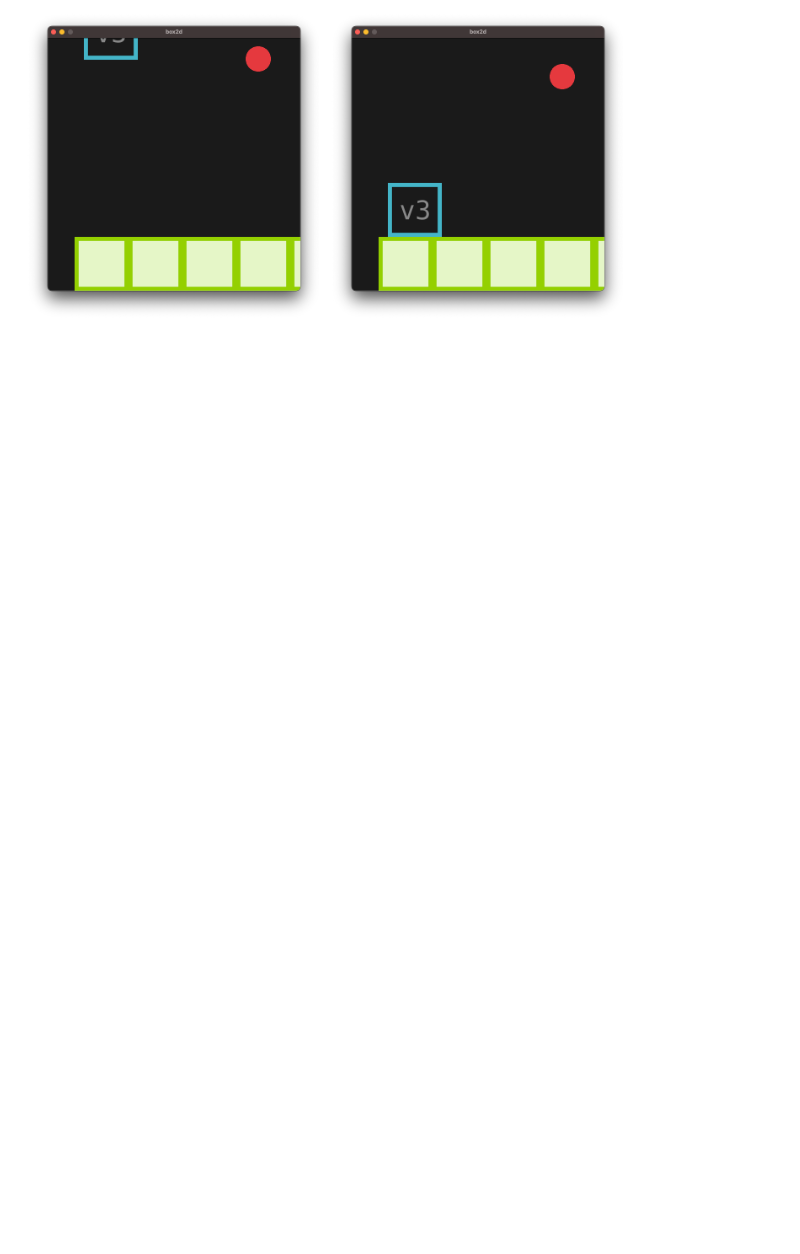
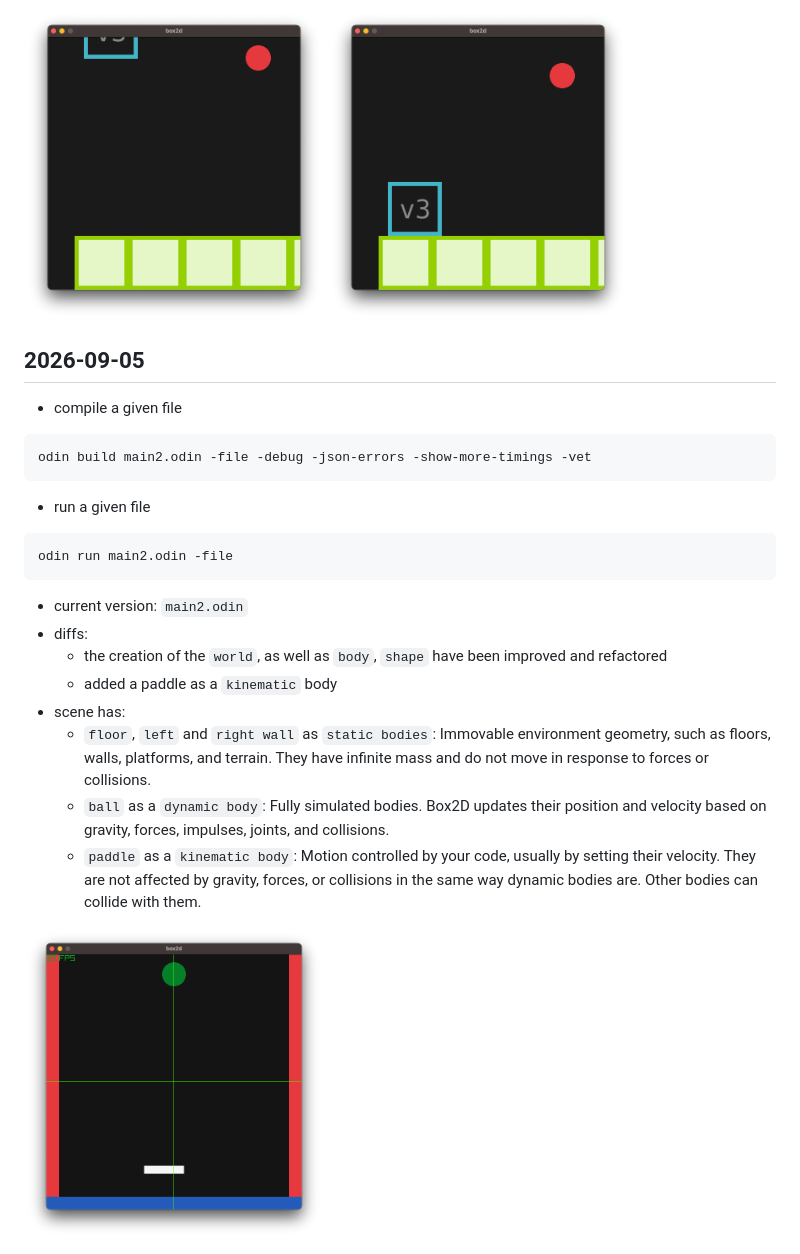
Before and after one commit to jonathanbouchet/odin-projects, a Markdown page: box2d_testing/README.md, the part around the change. Drawn GitHub-style; pictures changed too: box2d_testing/box2d_3.png (added); blank space fills up the shorter version.

Commit message:
updated a new script with improved refactoring; updated README with description

````diff
--- a/box2d_testing/README.md
+++ b/box2d_testing/README.md
@@ -12,3 +12,26 @@
 <img src="box2d_1.png" alt="" width="300">
 
 <img src="box2d_2.png" alt="" width="300">
+
+## 2026-09-05
+
+- compile a given file
+```odin
+odin build main2.odin -file -debug -json-errors -show-more-timings -vet
+```
+
+- run a given file
+```odin
+odin run main2.odin -file
+```
+
+- current version: `main2.odin`
+- diffs:
+    - the creation of the `world`, as well as `body`, `shape` have been improved and refactored
+    - added a paddle as a `kinematic` body
+- scene has:
+    - `floor`, `left` and `right wall` as `static bodies`: Immovable environment geometry, such as floors, walls, platforms, and terrain. They have infinite mass and do not move in response to forces or collisions.
+    - `ball` as a `dynamic body`: Fully simulated bodies. Box2D updates their position and velocity based on gravity, forces, impulses, joints, and collisions.
+    - `paddle` as a `kinematic body`: Motion controlled by your code, usually by setting their velocity. They are not affected by gravity, forces, or collisions in the same way dynamic bodies are. Other bodies can collide with them.
+
+<img src="box2d_3.png" alt="" width="300">
````
Also changed, not shown: 1 other file.
